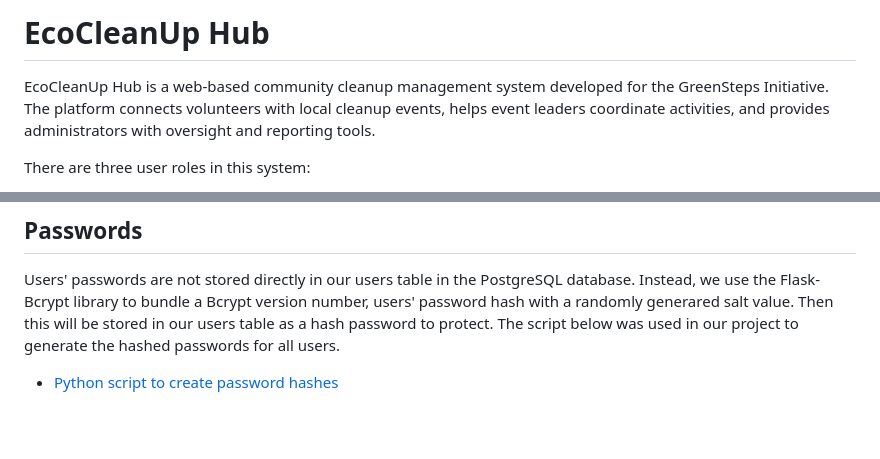
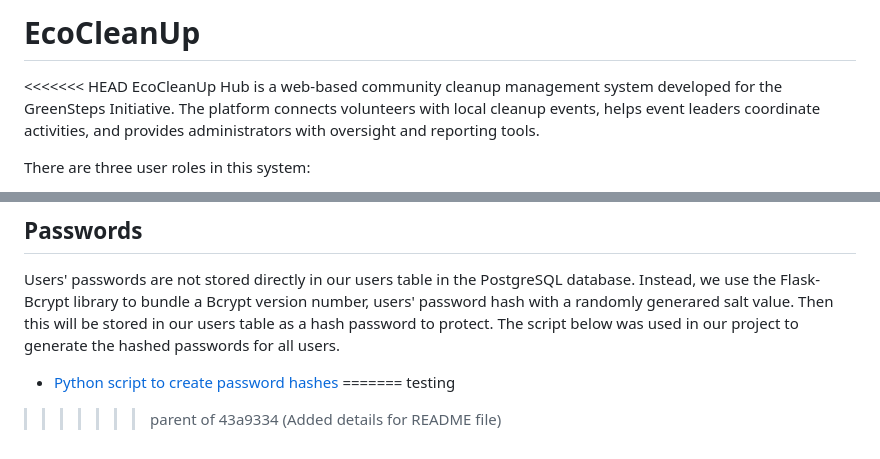
Before and after one commit to Yonggang-Chen-1173486/EcoCleanUp, a Markdown page: README.md, 2 parts joined by grey strips. Drawn GitHub-style; blank space fills up the shorter version.

```diff
--- a/README.md
+++ b/README.md
@@ -1,5 +1,6 @@
-# EcoCleanUp Hub
+# EcoCleanUp
 
+<<<<<<< HEAD
 EcoCleanUp Hub is a web-based community cleanup management system developed for the GreenSteps Initiative.
 The platform connects volunteers with local cleanup events, helps event leaders coordinate activities, and provides administrators with oversight and reporting tools.
 
@@ -100,3 +101,6 @@ You should also be able to use the account details provided in the submitted Exc
 
 Users' passwords are not stored directly in our users table in the PostgreSQL database. Instead, we use the Flask-Bcrypt library to bundle a Bcrypt version number, users' password hash with a randomly generared salt value. Then this will be stored in our users table as a hash password to protect. The script below was used in our project to generate the hashed passwords for all users.
 - [Python script to create password hashes](password_hash_generator.py)
+=======
+testing
+>>>>>>> parent of 43a9334 (Added details for README file)
```
